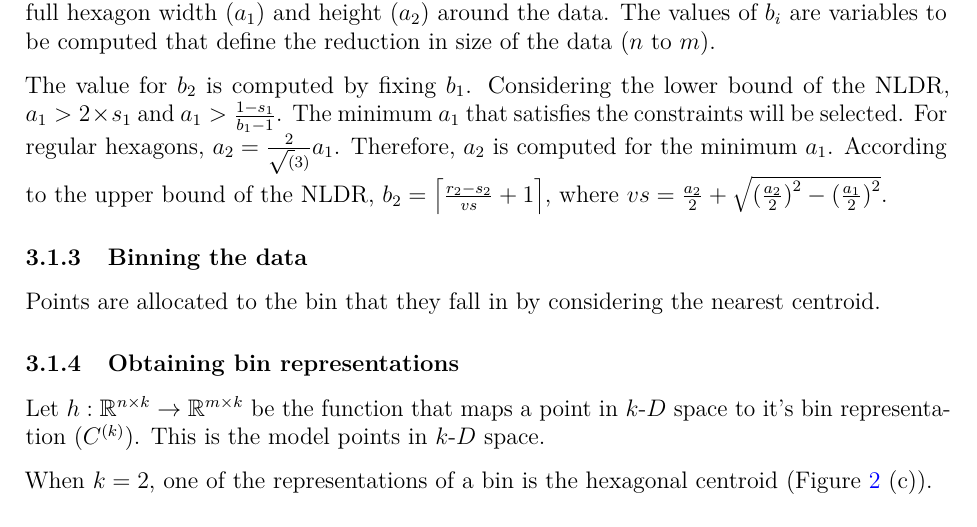
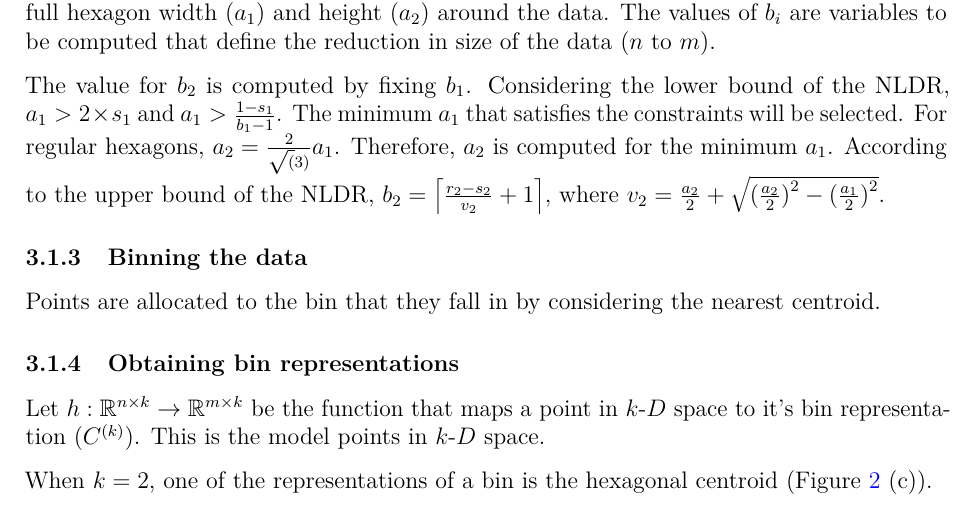
Before and after one commit to JayaniLakshika/paper-nldr-vis-algorithm, a LaTeX paper (paper.tex): part of page 7 of 10, cut so that both start at the same text. Compiled offline with pdfLaTeX.

Commit message:
Changed vs notation

```diff
--- a/paper.tex
+++ b/paper.tex
@@ -480,8 +480,8 @@ lower bound of the NLDR, \(a_1 > 2 \times s_1\) and
 constraints will be selected. For regular hexagons,
 \(a_2 = \frac{2}{\sqrt(3)}a_1\). Therefore, \(a_2\) is computed for the
 minimum \(a_1\). According to the upper bound of the NLDR,
-\(b_2 = \left\lceil\frac{r_2 - s_2}{vs} + 1\right\rceil\), where
-\(vs = \frac{a_2}{2} + \sqrt{{(\frac{a_2}{2})}^2 - {(\frac{a_1}{2})}^2}\).
+\(b_2 = \left\lceil\frac{r_2 - s_2}{v_2} + 1\right\rceil\), where
+\(v_2 = \frac{a_2}{2} + \sqrt{{(\frac{a_2}{2})}^2 - {(\frac{a_1}{2})}^2}\).
 
 \subsubsection{Binning the data}\label{binning-the-data}
 
```
Also changed, not shown: paper.pdf, 1 other file.
